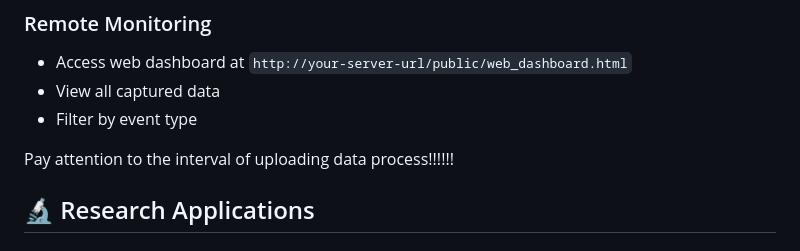
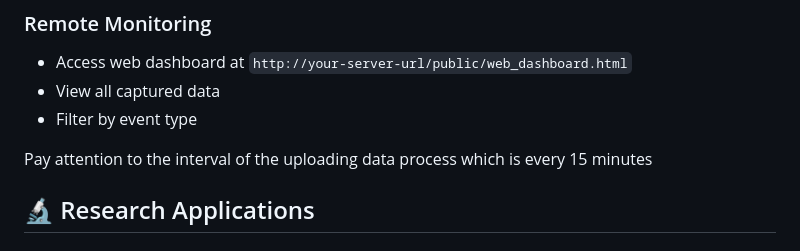
Before and after one commit to maorm36/Android-Keylogger-Educational-Research-Project, a Markdown page: README.md, the part around the change. Rendered like a GitHub page.

```diff
--- a/README.md
+++ b/README.md
@@ -259,7 +259,7 @@ dashboardURL: "https://your-server.com/public/web_dashboard.html"
 - View all captured data
 - Filter by event type
 
-Pay attention to the interval of uploading data process!!!!!!
+Pay attention to the interval of the uploading data process which is every 15 minutes
 
 ## 🔬 Research Applications
 
```
